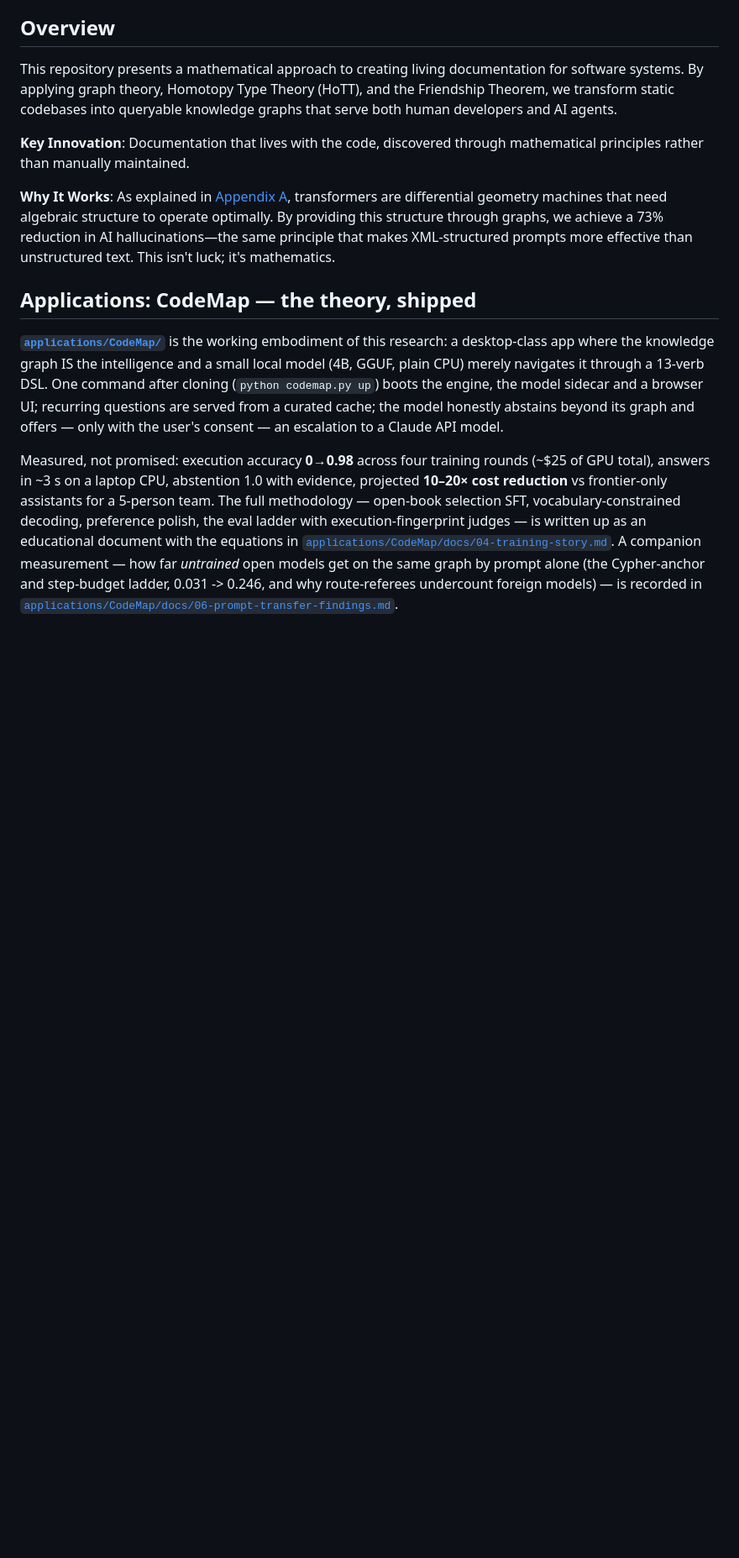
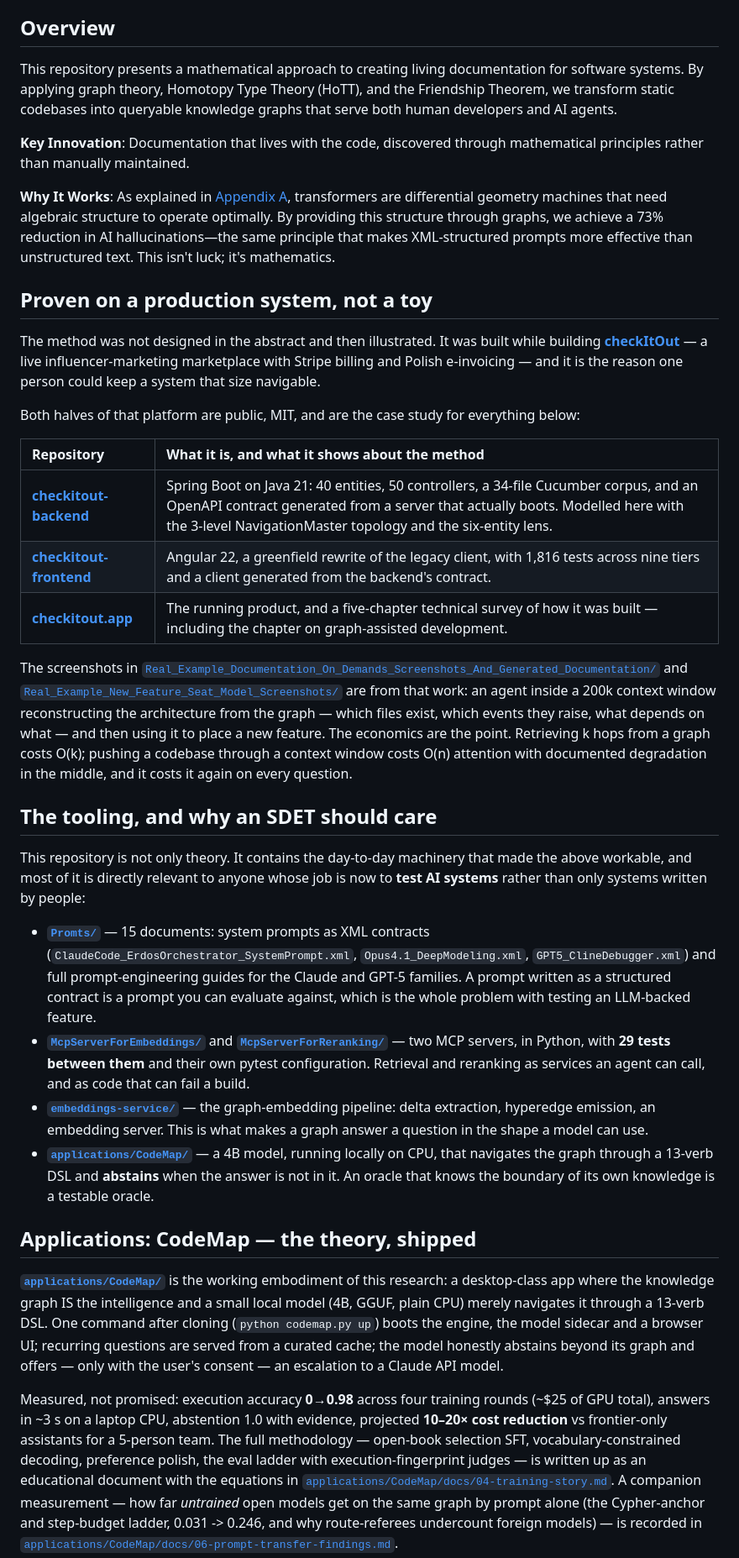
Before and after one commit to Check-It-Out-Dev/graph-theory-system-modeling, a Markdown page: Readme.md, the part around the change. Shown at 84% size. Drawn GitHub-style; blank space fills up the shorter version.

Commit message:
Name the system this was proven on, and surface the tooling that is buried in it
This README argued the mathematics well and never said where the method had
actually been used. It has been used on a live influencer-marketing platform with
Stripe billing and Polish e-invoicing, both halves of which are public and MIT,
and that is the case study for every claim above it. A reader can now go and look:
the backend with its 40 entities and its Cucumber corpus, the frontend with 1,816
tests across nine tiers, and the running product with a chapter of its technical
survey devoted to graph-assisted development.

The two screenshot directories were sitting in the repository root with no
explanation. They are the evidence: an agent inside a 200k window reconstructing
the architecture from the graph — which files exist, which events they raise, what
depends on what — and then using it to place a new feature. The section says what
they show and why the economics matter, because k-hop retrieval costs O(k) while
pushing a codebase through a context window costs O(n) attention, degrades in the
middle, and costs it again on every single question.

And a second section for the half of this repository that is not theory at all.
Fifteen prompt documents, including system prompts written as XML contracts. Two
MCP servers in Python with 29 tests between them and their own pytest config. The
graph-embedding pipeline. A 4B model on CPU that navigates the graph through a
13-verb DSL and abstains when the answer is not there. That last property is the
interesting one for anyone whose job is now testing AI systems: an oracle that
knows the boundary of its own knowledge is an oracle you can write assertions
against.

```diff
--- a/Readme.md
+++ b/Readme.md
@@ -20,6 +20,53 @@ This repository presents a mathematical approach to creating living documentatio
 **Key Innovation**: Documentation that lives with the code, discovered through mathematical principles rather than manually maintained.
 
 **Why It Works**: As explained in [Appendix A](./GraphTheoryInSystemModeling/Appendix_A_Mathematical_Bridge.md), transformers are differential geometry machines that need algebraic structure to operate optimally. By providing this structure through graphs, we achieve a 73% reduction in AI hallucinations—the same principle that makes XML-structured prompts more effective than unstructured text. This isn't luck; it's mathematics.
+
+## Proven on a production system, not a toy
+
+The method was not designed in the abstract and then illustrated. It was built while
+building **[checkItOut](https://checkitout.app)** — a live influencer-marketing
+marketplace with Stripe billing and Polish e-invoicing — and it is the reason one person
+could keep a system that size navigable.
+
+Both halves of that platform are public, MIT, and are the case study for everything below:
+
+| Repository | What it is, and what it shows about the method |
+| :-- | :-- |
+| **[checkitout-backend](https://github.com/Check-It-Out-Dev/checkitout-backend)** | Spring Boot on Java 21: 40 entities, 50 controllers, a 34-file Cucumber corpus, and an OpenAPI contract generated from a server that actually boots. Modelled here with the 3-level NavigationMaster topology and the six-entity lens. |
+| **[checkitout-frontend](https://github.com/Check-It-Out-Dev/checkitout-frontend)** | Angular 22, a greenfield rewrite of the legacy client, with 1,816 tests across nine tiers and a client generated from the backend's contract. |
+| **[checkitout.app](https://checkitout.app)** | The running product, and a five-chapter technical survey of how it was built — including the chapter on graph-assisted development. |
+
+The screenshots in
+[`Real_Example_Documentation_On_Demands_Screenshots_And_Generated_Documentation/`](./Real_Example_Documentation_On_Demands_Screenshots_And_Generated_Documentation/)
+and
+[`Real_Example_New_Feature_Seat_Model_Screenshots/`](./Real_Example_New_Feature_Seat_Model_Screenshots/)
+are from that work: an agent inside a 200k context window reconstructing the architecture
+from the graph — which files exist, which events they raise, what depends on what — and
+then using it to place a new feature. The economics are the point. Retrieving k hops from a
+graph costs O(k); pushing a codebase through a context window costs O(n) attention with
+documented degradation in the middle, and it costs it again on every question.
+
+## The tooling, and why an SDET should care
+
+This repository is not only theory. It contains the day-to-day machinery that made the
+above workable, and most of it is directly relevant to anyone whose job is now to **test AI
+systems** rather than only systems written by people:
+
+- **[`Promts/`](./Promts/)** — 15 documents: system prompts as XML contracts
+  (`ClaudeCode_ErdosOrchestrator_SystemPrompt.xml`, `Opus4.1_DeepModeling.xml`,
+  `GPT5_ClineDebugger.xml`) and full prompt-engineering guides for the Claude and GPT-5
+  families. A prompt written as a structured contract is a prompt you can evaluate against,
+  which is the whole problem with testing an LLM-backed feature.
+- **[`McpServerForEmbeddings/`](./McpServerForEmbeddings/)** and
+  **[`McpServerForReranking/`](./McpServerForReranking/)** — two MCP servers, in Python,
+  with **29 tests between them** and their own pytest configuration. Retrieval and
+  reranking as services an agent can call, and as code that can fail a build.
+- **[`embeddings-service/`](./embeddings-service/)** — the graph-embedding pipeline:
+  delta extraction, hyperedge emission, an embedding server. This is what makes a graph
+  answer a question in the shape a model can use.
+- **[`applications/CodeMap/`](./applications/CodeMap/)** — a 4B model, running locally on
+  CPU, that navigates the graph through a 13-verb DSL and **abstains** when the answer is
+  not in it. An oracle that knows the boundary of its own knowledge is a testable oracle.
 
 ## Applications: CodeMap — the theory, shipped
 
```
